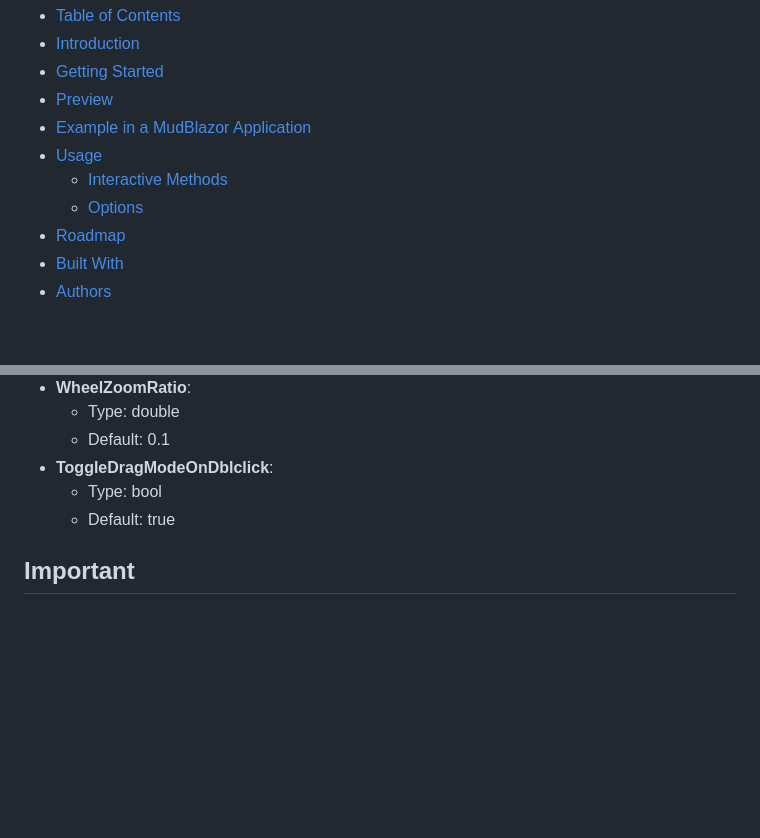
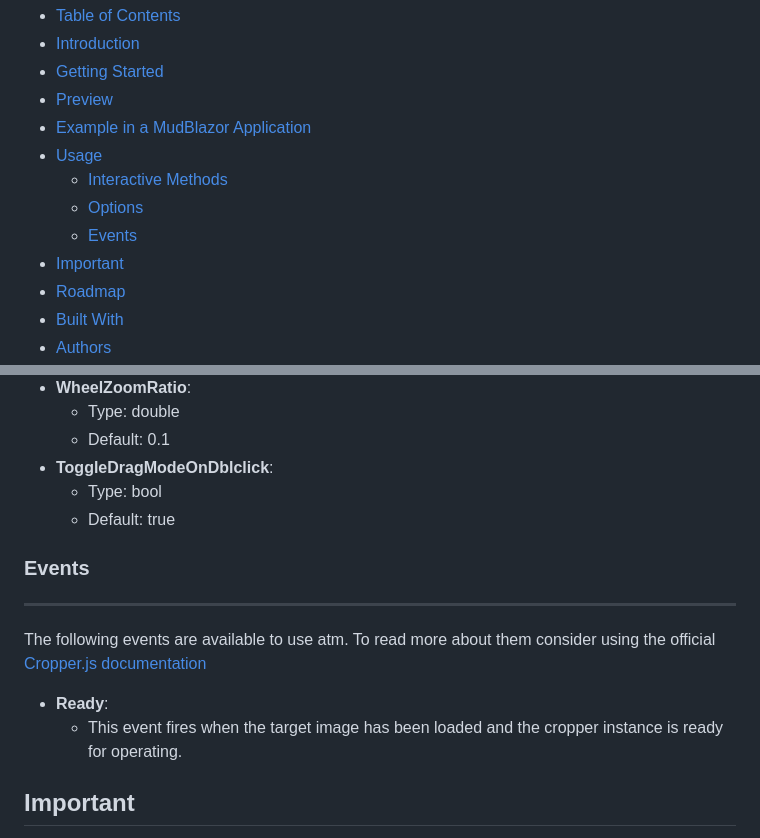
Before and after one commit to Json-exe/Blazor.CropperWrapper, a Markdown page: readme.md, 2 parts joined by grey strips. GitHub-like rendering; blank space fills up the shorter version.

```diff
--- a/readme.md
+++ b/readme.md
@@ -11,6 +11,8 @@ Enhance your .NET Blazor applications with seamless image cropping functionality
 - [Usage](#usage)
   - [Interactive Methods](#interactive-methods)
   - [Options](#options)
+  - [Events](#events)
+- [Important](#important)
 - [Roadmap](#roadmap)
 - [Built With](#built-with)
 - [Authors](#authors)
@@ -157,6 +159,13 @@ The following options are available to use atm. To read more about them consider
   - Type: bool
   - Default: true
 
+### Events
+---
+The following events are available to use atm. To read more about them consider using the official [Cropper.js documentation](https://github.com/fengyuanchen/cropperjs/blob/main/README.md#events)
+
+- **Ready**:
+  - This event fires when the target image has been loaded and the cropper instance is ready for operating.
+
 ## Important
 Because Cropper returns an base64 string of the cropped image, the data can get very large for the SignalR connection.
 To prevent this, you can increase the max size of the SignalR connection in your Startup.cs.
```
